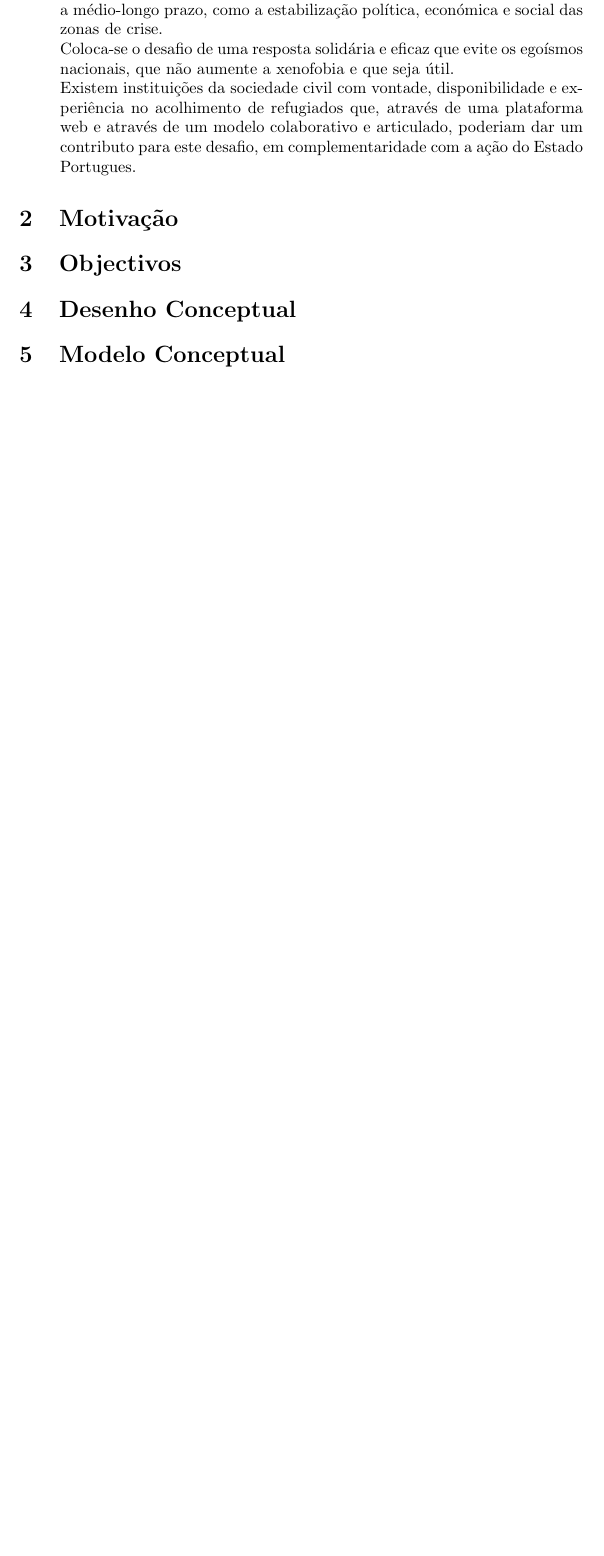
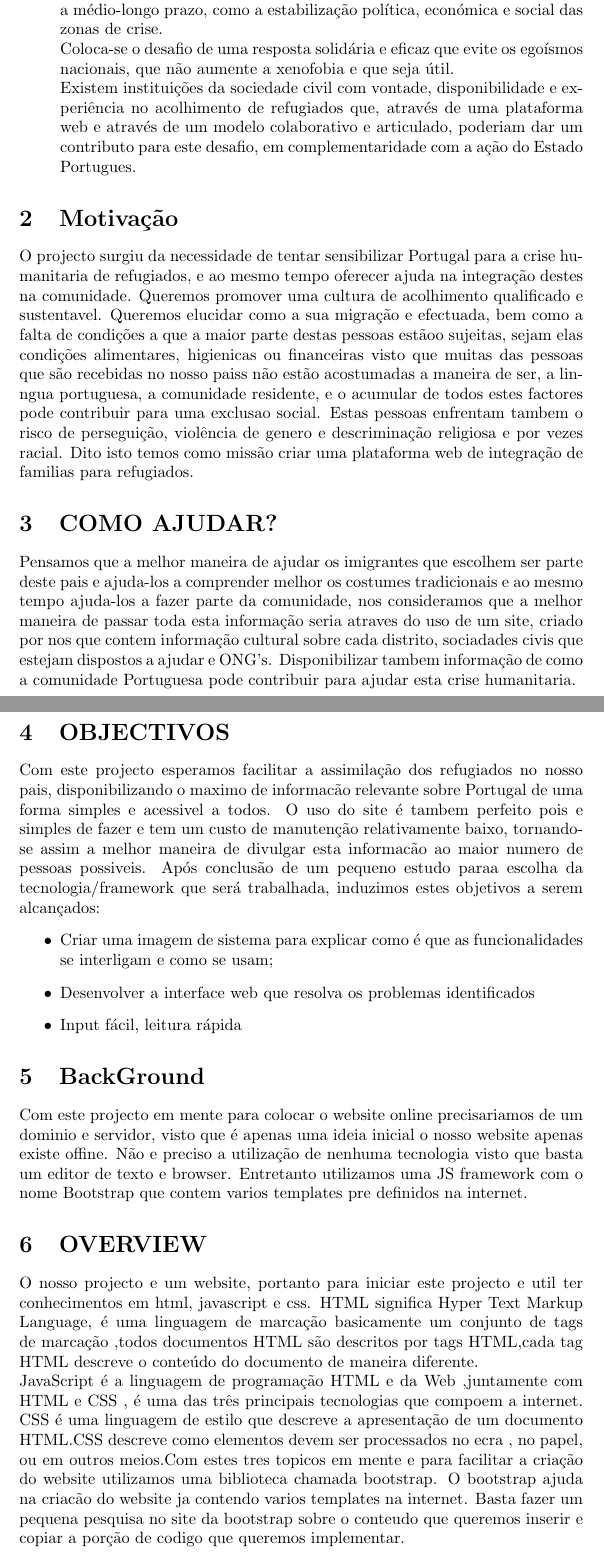
Before and after one commit to heav1811/website-SM, a LaTeX paper (main.tex): part of page 2 of 3 before the commit and two parts of pages 2 and 3 of 5 after it, the two joined at a grey line, cut so that both start at the same text, the shorter picture padded with empty space. Compiled offline with pdfLaTeX.

Commit message:
Relatorio
+ um topico \section{Imagem de sistema} meti la o que acho que deviamos
de meter , apaguei so a parte da conclusão pq tava bastante incompleta e
esta nao pode ir como da outra vez acrescentei alguma coisa nalguns
topicos, ja nao falta muito, metam mais coisas para ai , e no formato
xpto que ela queria sffv

```diff
--- a/main.tex
+++ b/main.tex
@@ -80,6 +80,65 @@ André Fonseca\\
 \end{itemize}
 
 \section{Motivação}
-\section{Objectivos}
-\section{Desenho Conceptual}
-\section{Modelo Conceptual}
+O projecto surgiu da necessidade de tentar sensibilizar
+Portugal para a crise humanitaria de refugiados, e ao mesmo
+tempo oferecer ajuda na integração destes na comunidade.
+Queremos promover uma cultura de acolhimento qualificado
+e sustentavel. Queremos elucidar como a sua migração e
+efectuada, bem como a falta de condições a que a maior
+parte destas pessoas estãoo sujeitas, sejam elas condições alimentares,
+higienicas ou financeiras visto que muitas das pessoas
+que são recebidas no nosso paiss não estão acostumadas
+a maneira de ser, a linngua portuguesa, a comunidade residente,
+e o acumular de todos estes factores pode contribuir
+para uma exclusao social. Estas pessoas enfrentam tambem
+o risco de perseguição, violência de genero e descriminação
+religiosa e por vezes racial.
+Dito isto temos como missão criar uma plataforma web de
+integração de familias para refugiados.
+\section{COMO AJUDAR?}
+Pensamos que a melhor maneira de ajudar os imigrantes
+que escolhem ser parte deste pais e ajuda-los a comprender
+melhor os costumes tradicionais e ao mesmo tempo ajuda-los
+a fazer parte da comunidade, nos consideramos que a melhor
+maneira de passar toda esta informação seria atraves do uso
+de um site, criado por nos que contem informação cultural
+sobre cada distrito, sociadades civis que estejam dispostos
+a ajudar e ONG's. Disponibilizar tambem informação de
+como a comunidade Portuguesa pode contribuir para ajudar
+esta crise humanitaria.
+
+\section{OBJECTIVOS}
+Com este projecto esperamos facilitar a assimilação dos
+refugiados no nosso pais, disponibilizando o maximo de informacão relevante sobre Portugal de uma forma simples e
+acessivel a todos. O uso do site é tambem perfeito pois e simples
+de fazer e tem um custo de manutenção relativamente
+baixo, tornando-se assim a melhor maneira de divulgar esta
+informacão ao maior numero de pessoas possiveis.
+Após conclusão de um pequeno estudo paraa escolha da tecnologia/framework que será trabalhada, induzimos estes objetivos a serem alcançados:
+\begin{itemize}
+\item Criar uma imagem de sistema para explicar como é que as funcionalidades se interligam e como se usam;
+\item Desenvolver a interface web que resolva os problemas identificados
+\item Input fácil, leitura rápida
+\end{itemize}
+
+\section{BackGround}
+Com este projecto em mente para colocar o website online
+precisariamos de um dominio e servidor, visto que é apenas
+uma ideia inicial o nosso website apenas existe offine.
+Não e preciso a utilização de nenhuma tecnologia visto que
+basta um editor de texto e browser. Entretanto utilizamos uma JS framework com o nome Bootstrap que contem varios templates
+pre definidos na internet.
+
+\section{OVERVIEW}
+O nosso projecto e um website, portanto para iniciar este
+projecto e util ter conhecimentos em html, javascript e css.
+HTML significa Hyper Text Markup Language, é uma linguagem de marcação basicamente um conjunto de tags de marcação
+,todos documentos HTML são descritos por tags HTML,cada tag HTML descreve o conteúdo do documento de maneira diferente.\\
+JavaScript é a linguagem de programação HTML e da Web ,juntamente com HTML e CSS , é uma das três principais tecnologias que compoem a internet.
+CSS é uma linguagem de estilo que descreve a apresentação de um documento HTML.CSS descreve como elementos devem ser processados no ecra , no papel, ou em outros meios.Com estes tres topicos em mente e para facilitar a criação
+do website utilizamos uma biblioteca chamada bootstrap.
+O bootstrap ajuda na criacão do website ja contendo varios
+templates na internet. Basta fazer um pequena pesquisa no site da bootstrap sobre o conteudo que queremos inserir e copiar a porção de codigo que queremos implementar.
+
+\section{Imagem de sistema}
```
Also changed, not shown: main.tex (34 more changed lines).
